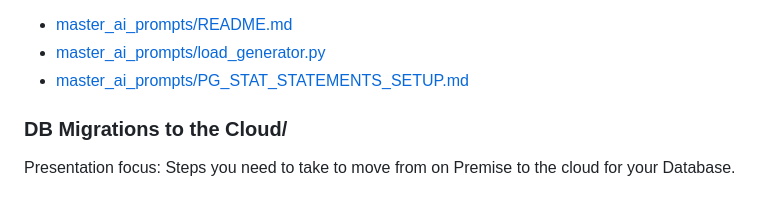
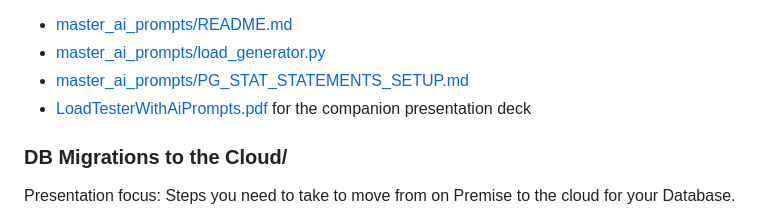
Before and after one commit to sqlasylum/presentation, a Markdown page: README.md, the part around the change. Drawn GitHub-style.

Commit message:
updating info for ai prompts presentation

```diff
--- a/README.md
+++ b/README.md
@@ -56,6 +56,7 @@ Good starting points:
 - [master_ai_prompts/README.md](master_ai_prompts/README.md)
 - [master_ai_prompts/load_generator.py](master_ai_prompts/load_generator.py)
 - [master_ai_prompts/PG_STAT_STATEMENTS_SETUP.md](master_ai_prompts/PG_STAT_STATEMENTS_SETUP.md)
+- [LoadTesterWithAiPrompts.pdf](LoadTesterWithAiPrompts.pdf) for the companion presentation deck
 
 ### DB Migrations to the Cloud/
 
```
